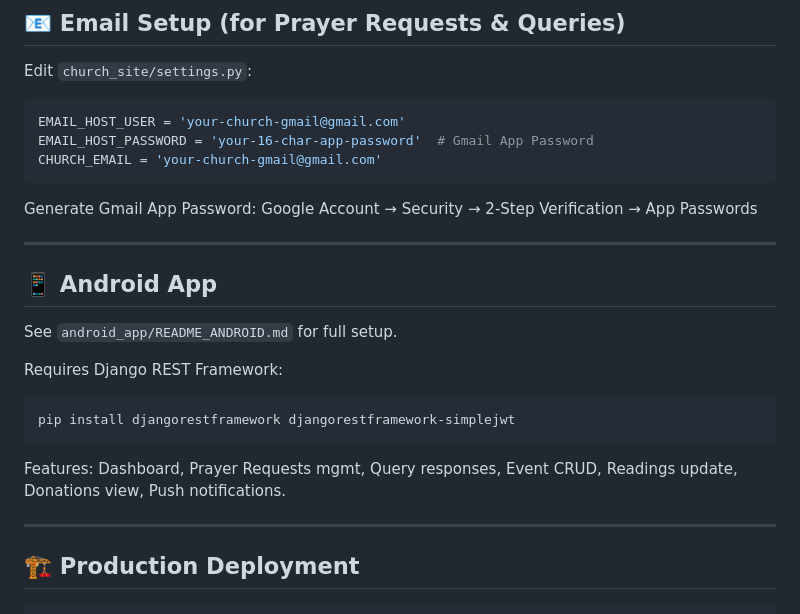
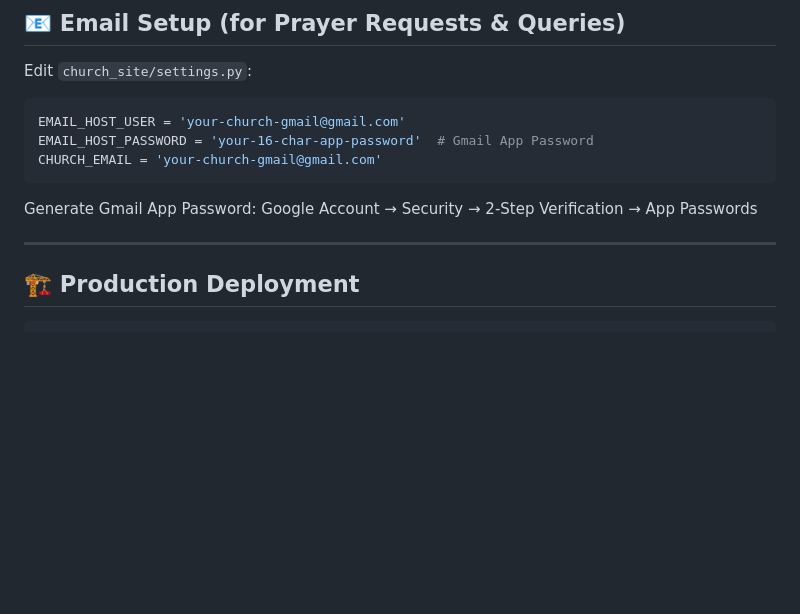
Before and after one commit to kenz1234/church_project, a Markdown page: README.md, the part around the change. Rendered like a GitHub page; blank space fills up the shorter version.

````diff
--- a/README.md
+++ b/README.md
@@ -86,18 +86,6 @@ Generate Gmail App Password: Google Account → Security → 2-Step Verification
 
 ---
 
-## 📱 Android App
-
-See `android_app/README_ANDROID.md` for full setup.
-
-Requires Django REST Framework:
-```bash
-pip install djangorestframework djangorestframework-simplejwt
-```
-
-Features: Dashboard, Prayer Requests mgmt, Query responses, Event CRUD, Readings update, Donations view, Push notifications.
-
----
 
 ## 🏗️ Production Deployment
 
````
